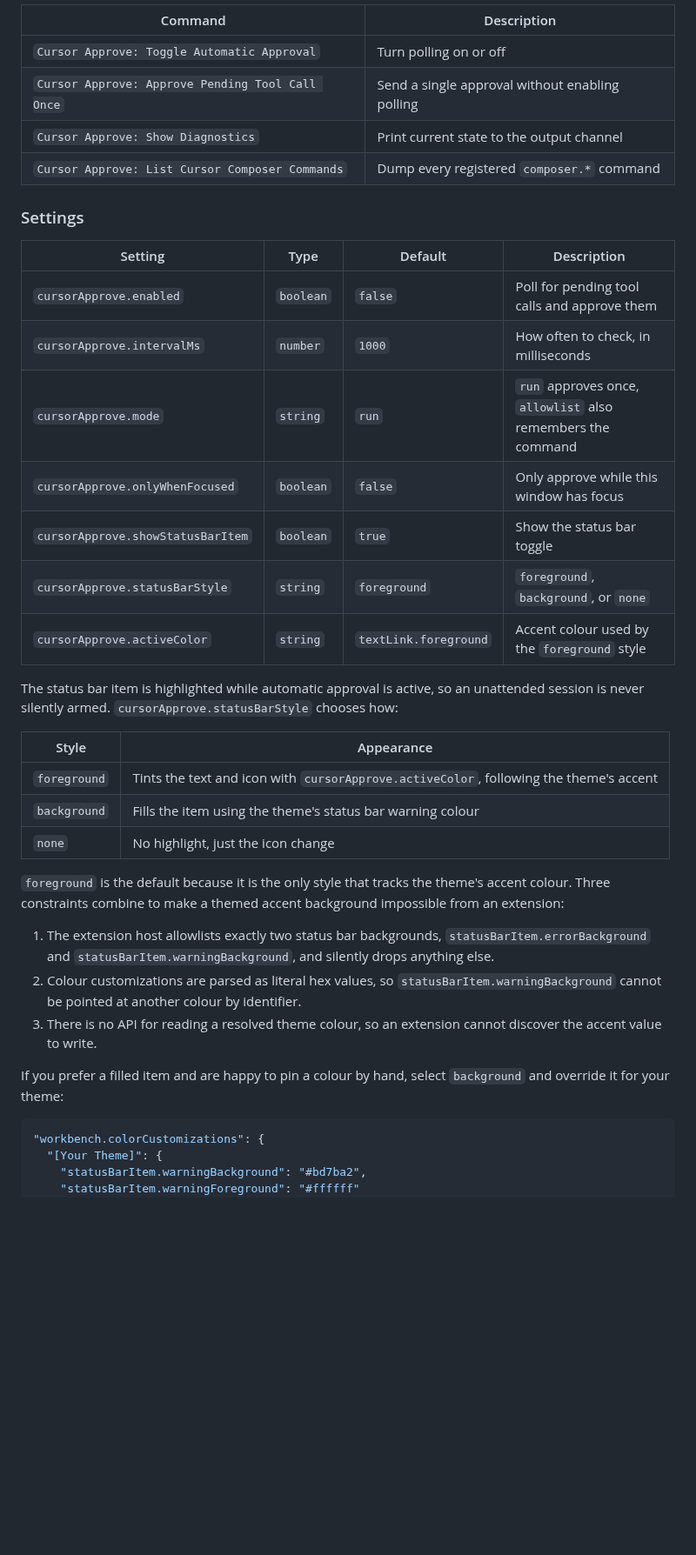
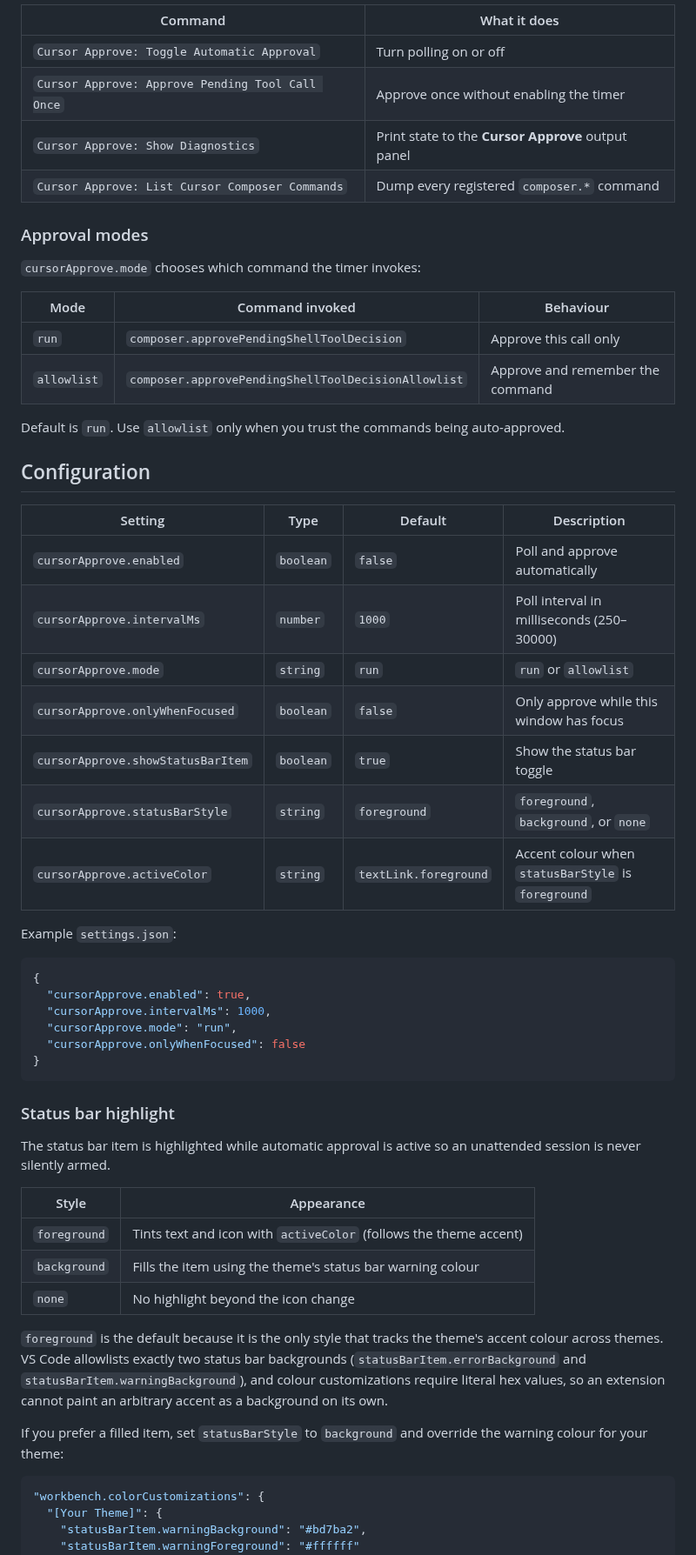
Before and after one commit to drluckyspin/cursor-approve, a Markdown page: README.md, the part around one of its changes. Shown at 87% size. Rendered like a GitHub page; blank space fills up the shorter version.

````diff
--- a/README.md
+++ b/README.md
@@ -65,42 +92,61 @@ Automatic approval is **off** by default. Enable it from the status bar item, th
 
-| Command                                          | Description                                     |
-| ------------------------------------------------ | ----------------------------------------------- |
-| `Cursor Approve: Toggle Automatic Approval`      | Turn polling on or off                          |
-| `Cursor Approve: Approve Pending Tool Call Once` | Send a single approval without enabling polling |
-| `Cursor Approve: Show Diagnostics`               | Print current state to the output channel       |
-| `Cursor Approve: List Cursor Composer Commands`  | Dump every registered `composer.*` command      |
+| Command                                          | What it does                                       |
+| ------------------------------------------------ | -------------------------------------------------- |
+| `Cursor Approve: Toggle Automatic Approval`      | Turn polling on or off                             |
+| `Cursor Approve: Approve Pending Tool Call Once` | Approve once without enabling the timer            |
+| `Cursor Approve: Show Diagnostics`               | Print state to the **Cursor Approve** output panel |
+| `Cursor Approve: List Cursor Composer Commands`  | Dump every registered `composer.*` command         |
 
-### Settings
+### Approval modes
 
-| Setting                           | Type      | Default               | Description                                                 |
-| --------------------------------- | --------- | --------------------- | ----------------------------------------------------------- |
-| `cursorApprove.enabled`           | `boolean` | `false`               | Poll for pending tool calls and approve them                |
-| `cursorApprove.intervalMs`        | `number`  | `1000`                | How often to check, in milliseconds                         |
-| `cursorApprove.mode`              | `string`  | `run`                 | `run` approves once, `allowlist` also remembers the command |
-| `cursorApprove.onlyWhenFocused`   | `boolean` | `false`               | Only approve while this window has focus                    |
-| `cursorApprove.showStatusBarItem` | `boolean` | `true`                | Show the status bar toggle                                  |
-| `cursorApprove.statusBarStyle`    | `string`  | `foreground`          | `foreground`, `background`, or `none`                       |
-| `cursorApprove.activeColor`       | `string`  | `textLink.foreground` | Accent colour used by the `foreground` style                |
+`cursorApprove.mode` chooses which command the timer invokes:
 
-The status bar item is highlighted while automatic approval is active, so an unattended session is never silently armed.
-`cursorApprove.statusBarStyle` chooses how:
+| Mode        | Command invoked                                     | Behaviour                        |
+| ----------- | --------------------------------------------------- | -------------------------------- |
+| `run`       | `composer.approvePendingShellToolDecision`          | Approve this call only           |
+| `allowlist` | `composer.approvePendingShellToolDecisionAllowlist` | Approve and remember the command |
 
-| Style        | Appearance                                                                             |
-| ------------ | -------------------------------------------------------------------------------------- |
-| `foreground` | Tints the text and icon with `cursorApprove.activeColor`, following the theme's accent |
-| `background` | Fills the item using the theme's status bar warning colour                             |
-| `none`       | No highlight, just the icon change                                                     |
+Default is `run`. Use `allowlist` only when you trust the commands being auto-approved.
 
-`foreground` is the default because it is the only style that tracks the theme's accent colour. Three constraints
-combine to make a themed accent background impossible from an extension:
+## Configuration
 
-1. The extension host allowlists exactly two status bar backgrounds, `statusBarItem.errorBackground` and
-   `statusBarItem.warningBackground`, and silently drops anything else.
-2. Colour customizations are parsed as literal hex values, so `statusBarItem.warningBackground` cannot be pointed at
-   another colour by identifier.
-3. There is no API for reading a resolved theme colour, so an extension cannot discover the accent value to write.
+| Setting                           | Type      | Default               | Description                                         |
+| --------------------------------- | --------- | --------------------- | --------------------------------------------------- |
+| `cursorApprove.enabled`           | `boolean` | `false`               | Poll and approve automatically                      |
+| `cursorApprove.intervalMs`        | `number`  | `1000`                | Poll interval in milliseconds (250–30000)           |
+| `cursorApprove.mode`              | `string`  | `run`                 | `run` or `allowlist`                                |
+| `cursorApprove.onlyWhenFocused`   | `boolean` | `false`               | Only approve while this window has focus            |
+| `cursorApprove.showStatusBarItem` | `boolean` | `true`                | Show the status bar toggle                          |
+| `cursorApprove.statusBarStyle`    | `string`  | `foreground`          | `foreground`, `background`, or `none`               |
+| `cursorApprove.activeColor`       | `string`  | `textLink.foreground` | Accent colour when `statusBarStyle` is `foreground` |
 
-If you prefer a filled item and are happy to pin a colour by hand, select `background` and override it for your theme:
+Example `settings.json`:
+
+```json
+{
+  "cursorApprove.enabled": true,
+  "cursorApprove.intervalMs": 1000,
+  "cursorApprove.mode": "run",
+  "cursorApprove.onlyWhenFocused": false
+}
+```
+
+### Status bar highlight
+
+The status bar item is highlighted while automatic approval is active so an unattended session is never silently armed.
+
+| Style        | Appearance                                                        |
+| ------------ | ----------------------------------------------------------------- |
+| `foreground` | Tints text and icon with `activeColor` (follows the theme accent) |
+| `background` | Fills the item using the theme's status bar warning colour        |
+| `none`       | No highlight beyond the icon change                               |
+
+`foreground` is the default because it is the only style that tracks the theme's accent colour across themes. VS Code
+allowlists exactly two status bar backgrounds (`statusBarItem.errorBackground` and `statusBarItem.warningBackground`),
+and colour customizations require literal hex values, so an extension cannot paint an arbitrary accent as a background
+on its own.
+
+If you prefer a filled item, set `statusBarStyle` to `background` and override the warning colour for your theme:
 
 ```json
 "workbench.colorCustomizations": {
````
Also changed, not shown: other parts of README.md (+131 -40 lines), docs/auto-approve.png (added), docs/run-request.png (added).
